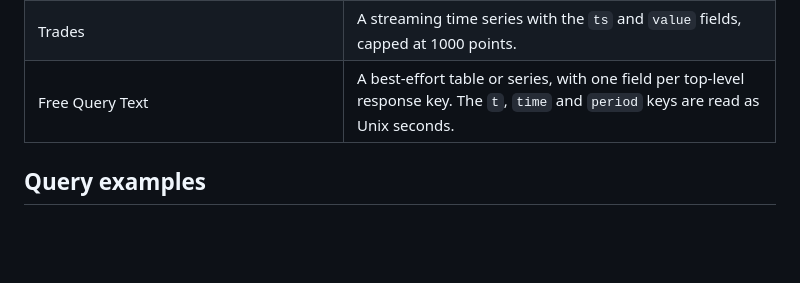
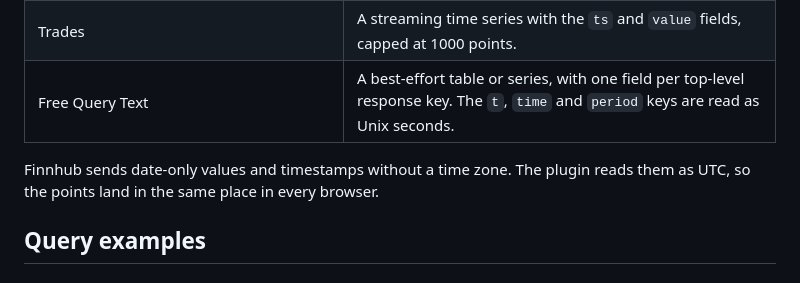
Before and after one commit to Clarity-89/grafana-finnhub, a Markdown page: catalog-docs/query-editor.md, the part around the change. Rendered like a GitHub page; blank space fills up the shorter version.

Commit message:
Docs: Document UTC timestamp handling

```diff
--- a/catalog-docs/query-editor.md
+++ b/catalog-docs/query-editor.md
@@ -122,6 +122,8 @@ Each data type returns a fixed data frame, and the editor has no **Format** opti
 | Trades                                                                                     | A streaming time series with the `ts` and `value` fields, capped at 1000 points.                                                                                                      |
 | Free Query Text                                                                            | A best-effort table or series, with one field per top-level response key. The `t`, `time` and `period` keys are read as Unix seconds.                                                  |
 
+Finnhub sends date-only values and timestamps without a time zone. The plugin reads them as UTC, so the points land in the same place in every browser.
+
 ## Query examples
 
 ### Quote for a ticker
```
